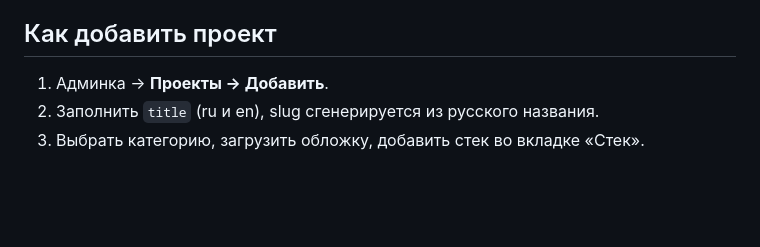
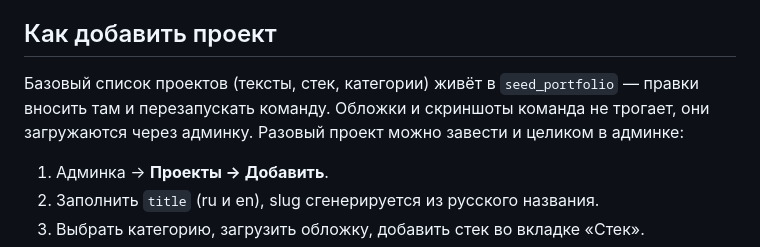
Before and after one commit to igorkhaylov/portfolio, a Markdown page: docs/content.md, the part around the change. Rendered like a GitHub page; blank space fills up the shorter version.

Commit message:
[DOC] point the content map at the seeded project list

```diff
--- a/docs/content.md
+++ b/docs/content.md
@@ -116,6 +116,10 @@ python manage.py seed_portfolio
 
 ## Как добавить проект
 
+Базовый список проектов (тексты, стек, категории) живёт в `seed_portfolio` — правки
+вносить там и перезапускать команду. Обложки и скриншоты команда не трогает, они
+загружаются через админку. Разовый проект можно завести и целиком в админке:
+
 1. Админка → **Проекты → Добавить**.
 2. Заполнить `title` (ru и en), slug сгенерируется из русского названия.
 3. Выбрать категорию, загрузить обложку, добавить стек во вкладке «Стек».
```
